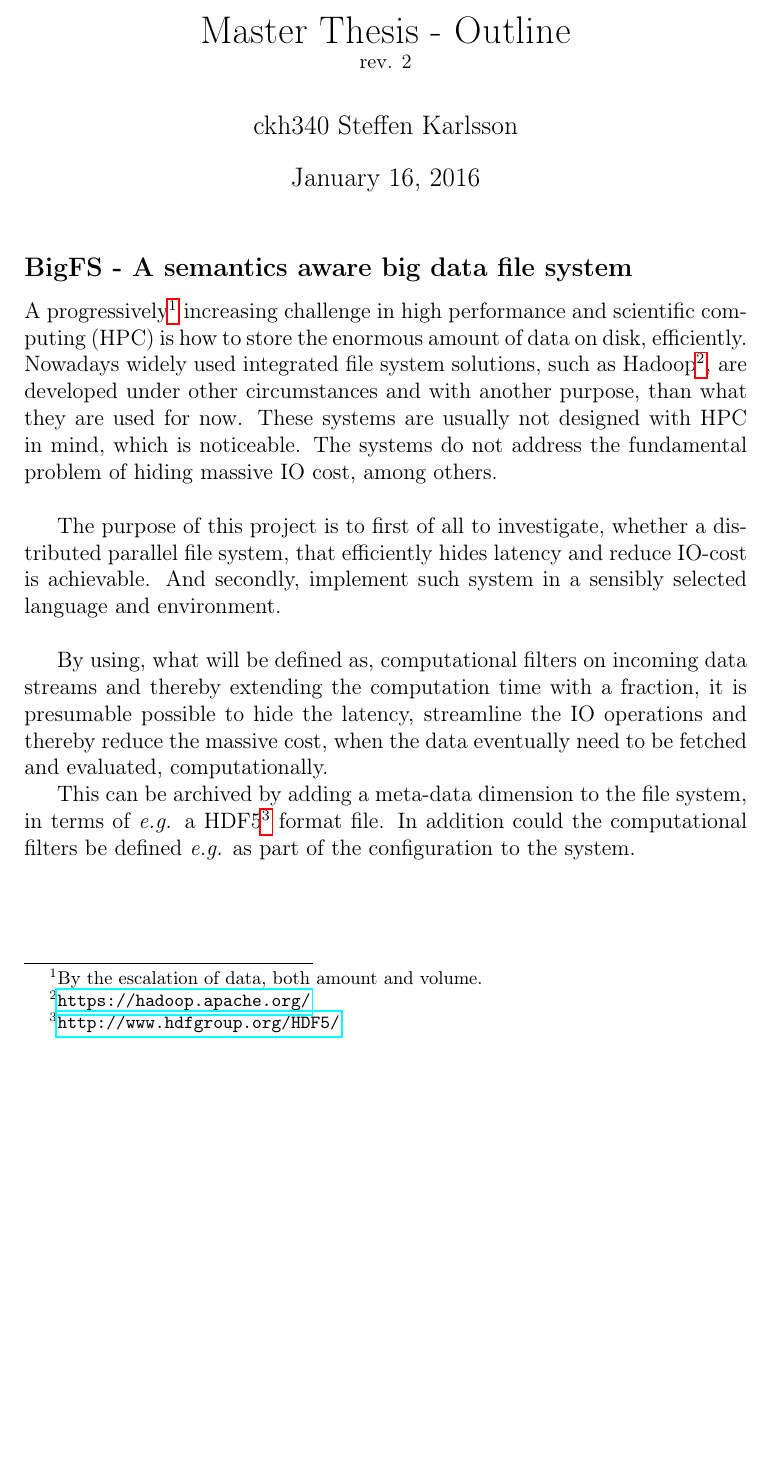
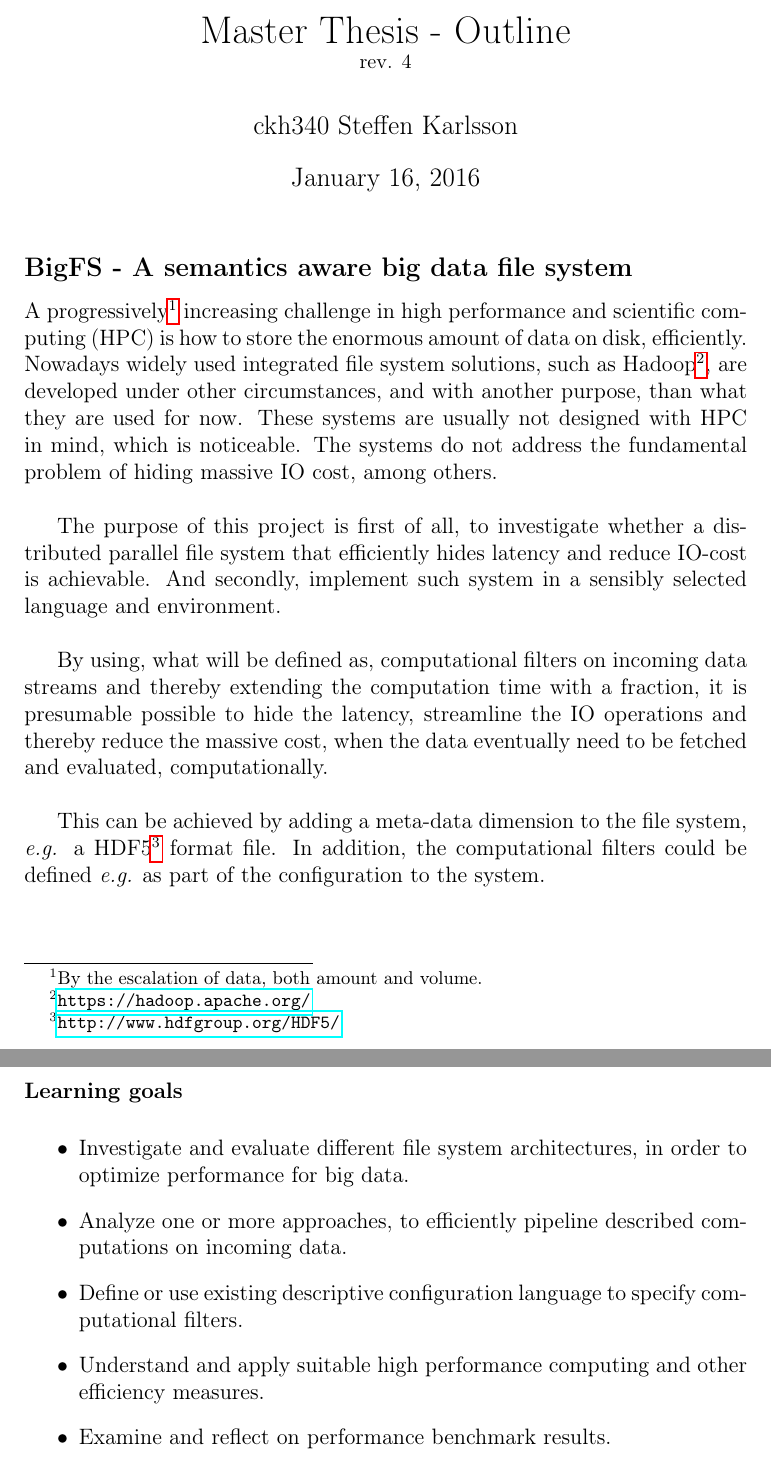
Before and after one commit to steffen-karlsson/Thesis, a LaTeX document (Outline/outline.tex): part of the page before the commit and two parts of pages 1 and 2 of 2 after it, the two joined at a grey line, cut so that both start at the same text, the shorter picture padded with empty space. Compiled offline with pdfLaTeX.

Commit message:
final outline

```diff
--- a/Outline/outline.tex
+++ b/Outline/outline.tex
@@ -15,7 +15,7 @@
 
 \newcommand{\folge}[1]{\left \lbrace #1 \right \rbrace }
 \author{ckh340 Steffen Karlsson}
-\title{Master Thesis - Outline \\ \small{rev. 2}}
+\title{Master Thesis - Outline \\ \small{rev. 4}}
 
 \definecolor{mygreen}{rgb}{0,0.6,0}
 \definecolor{mygray}{rgb}{0.5,0.5,0.5}
@@ -46,14 +46,26 @@
 
 \subsection*{BigFS - A semantics aware big data file system}
 
-A progressively\footnote{By the escalation of data, both amount and volume.} increasing challenge in high performance and scientific computing (HPC) is how to store the enormous amount of data on disk, efficiently. Nowadays widely used integrated file system solutions, such as Hadoop\footnote{\url{https://hadoop.apache.org/}}, are developed under other circumstances and with another purpose, than what they are used for now. These systems are usually not designed with HPC in mind, which is noticeable. The systems do not address the fundamental problem of hiding massive IO cost, among others.
+A progressively\footnote{By the escalation of data, both amount and volume.} increasing challenge in high performance and scientific computing (HPC) is how to store the enormous amount of data on disk, efficiently. Nowadays widely used integrated file system solutions, such as Hadoop\footnote{\url{https://hadoop.apache.org/}}, are developed under other circumstances, and with another purpose, than what they are used for now. These systems are usually not designed with HPC in mind, which is noticeable. The systems do not address the fundamental problem of hiding massive IO cost, among others.
 \newline
 
-The purpose of this project is to first of all to investigate, whether a distributed parallel file system, that efficiently hides latency and reduce IO-cost is achievable. And secondly, implement such system in a sensibly selected language and environment.
+The purpose of this project is first of all, to investigate whether a distributed parallel file system that efficiently hides latency and reduce IO-cost is achievable. And secondly, implement such system in a sensibly selected language and environment.
 \newline
 
 By using, what will be defined as, computational filters on incoming data streams and thereby extending the computation time with a fraction, it is presumable possible to hide the latency, streamline the IO operations and thereby reduce the massive cost, when the data eventually need to be fetched and evaluated, computationally.
+\newline
 
-This can be archived by adding a meta-data dimension to the file system, in terms of \textit{e.g.} a HDF5\footnote{\url{http://www.hdfgroup.org/HDF5/}} format file. In addition could the computational filters be defined \textit{e.g.} as part of the configuration to the system.
+This can be achieved by adding a meta-data dimension to the file system, \textit{e.g.} a HDF5\footnote{\url{http://www.hdfgroup.org/HDF5/}} format file. In addition, the computational filters could be defined \textit{e.g.} as part of the configuration to the system.
+
+\newpage
+\subsubsection*{Learning goals}
+\vspace{3mm}
+\begin{itemize}
+	\item Investigate and evaluate different file system architectures, in order to optimize performance for big data.
+	\item Analyze one or more approaches, to efficiently pipeline described computations on incoming data.
+	\item Define or use existing descriptive configuration language to specify computational filters.
+	\item Understand and apply suitable high performance computing and other efficiency measures.
+	\item Examine and reflect on performance benchmark results.
+\end{itemize}
 
 \end{document}\grid
```
